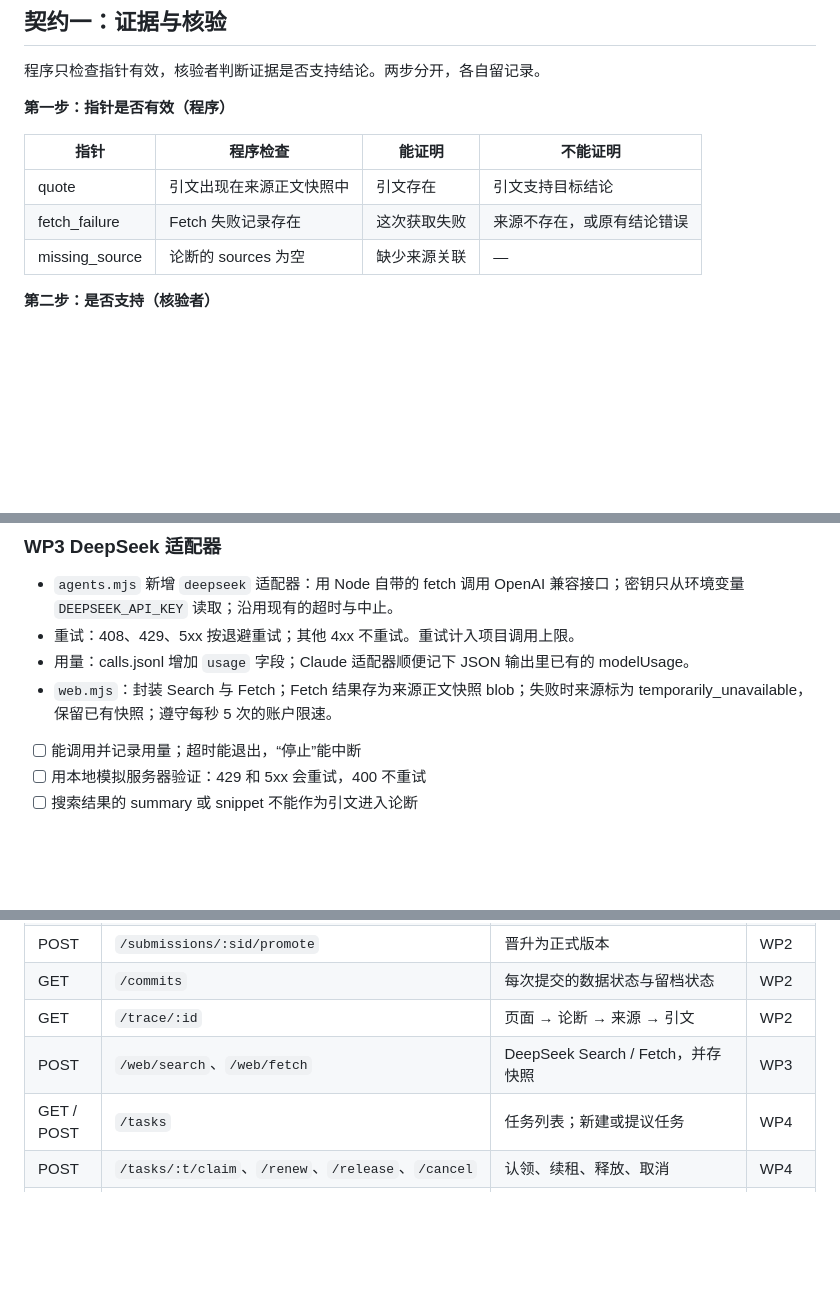
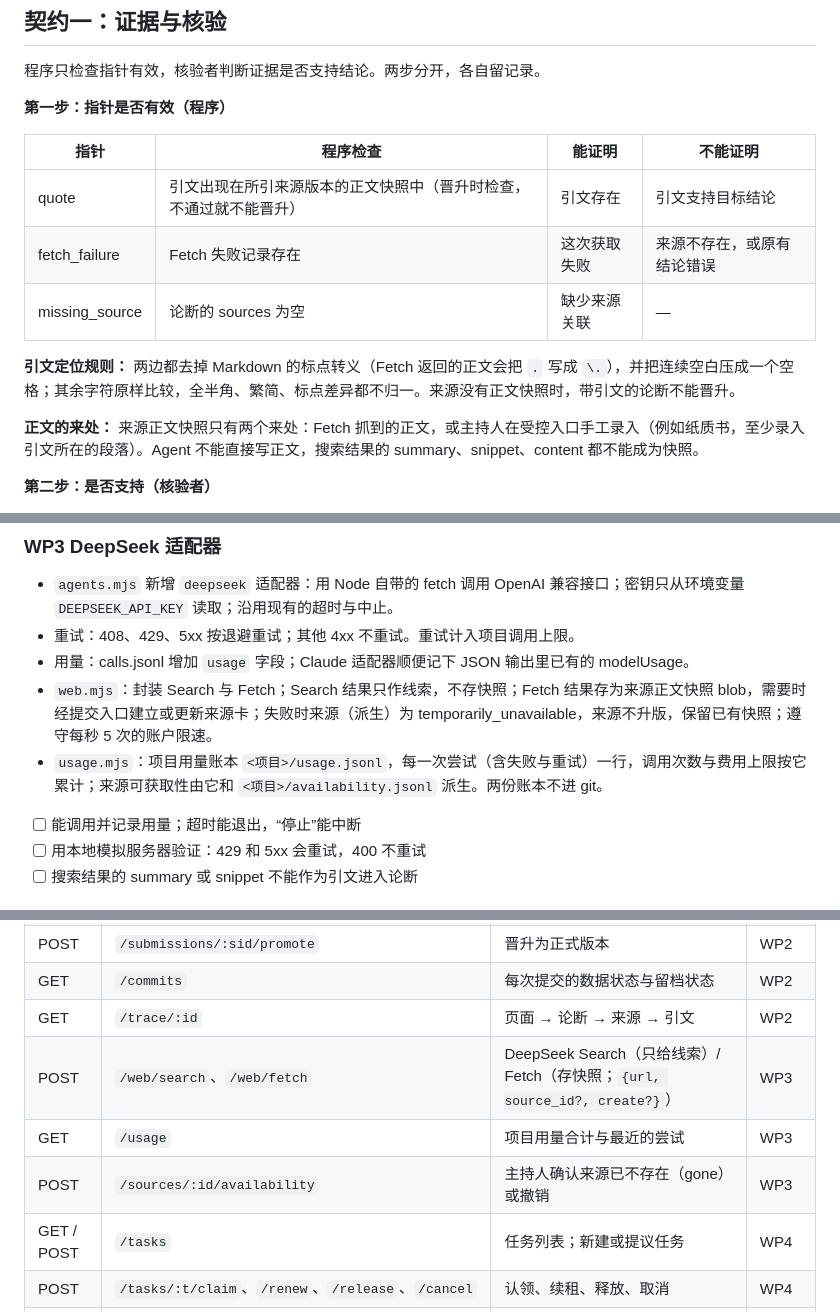
Before and after one commit to Ramirez0291/WETALK-WORK, a Markdown page: dev-lib/workbench-dev-spec-v0.2.md, 3 parts joined by grey strips. Rendered like a GitHub page; blank space fills up the shorter version.

```diff
--- a/dev-lib/workbench-dev-spec-v0.2.md
+++ b/dev-lib/workbench-dev-spec-v0.2.md
@@ -177,9 +177,13 @@ WETALK-WORK\projects          整个目录是一个 git 仓库
 
 | 指针 | 程序检查 | 能证明 | 不能证明 |
 | --- | --- | --- | --- |
-| quote | 引文出现在来源正文快照中 | 引文存在 | 引文支持目标结论 |
+| quote | 引文出现在所引来源版本的正文快照中（晋升时检查，不通过就不能晋升） | 引文存在 | 引文支持目标结论 |
 | fetch\_failure | Fetch 失败记录存在 | 这次获取失败 | 来源不存在，或原有结论错误 |
 | missing\_source | 论断的 sources 为空 | 缺少来源关联 | — |
+
+**引文定位规则：** 两边都去掉 Markdown 的标点转义（Fetch 返回的正文会把 `.` 写成 `\.`），并把连续空白压成一个空格；其余字符原样比较，全半角、繁简、标点差异都不归一。来源没有正文快照时，带引文的论断不能晋升。
+
+**正文的来处：** 来源正文快照只有两个来处：Fetch 抓到的正文，或主持人在受控入口手工录入（例如纸质书，至少录入引文所在的段落）。Agent 不能直接写正文，搜索结果的 summary、snippet、content 都不能成为快照。
 
 **第二步：是否支持（核验者）**
 
@@ -383,7 +387,8 @@ WETALK-WORK\projects          整个目录是一个 git 仓库
 - `agents.mjs` 新增 `deepseek` 适配器：用 Node 自带的 fetch 调用 OpenAI 兼容接口；密钥只从环境变量 `DEEPSEEK_API_KEY` 读取；沿用现有的超时与中止。
 - 重试：408、429、5xx 按退避重试；其他 4xx 不重试。重试计入项目调用上限。
 - 用量：calls.jsonl 增加 `usage` 字段；Claude 适配器顺便记下 JSON 输出里已有的 modelUsage。
-- `web.mjs`：封装 Search 与 Fetch；Fetch 结果存为来源正文快照 blob；失败时来源标为 temporarily\_unavailable，保留已有快照；遵守每秒 5 次的账户限速。
+- `web.mjs`：封装 Search 与 Fetch；Search 结果只作线索，不存快照；Fetch 结果存为来源正文快照 blob，需要时经提交入口建立或更新来源卡；失败时来源（派生）为 temporarily\_unavailable，来源不升版，保留已有快照；遵守每秒 5 次的账户限速。
+- `usage.mjs`：项目用量账本 `<项目>/usage.jsonl`，每一次尝试（含失败与重试）一行，调用次数与费用上限按它累计；来源可获取性由它和 `<项目>/availability.jsonl` 派生。两份账本不进 git。
 
 * [ ] 能调用并记录用量；超时能退出，“停止”能中断
 * [ ] 用本地模拟服务器验证：429 和 5xx 会重试，400 不重试
@@ -448,7 +453,9 @@ WETALK-WORK\projects          整个目录是一个 git 仓库
 | POST | `/submissions/:sid/promote` | 晋升为正式版本 | WP2 |
 | GET | `/commits` | 每次提交的数据状态与留档状态 | WP2 |
 | GET | `/trace/:id` | 页面 → 论断 → 来源 → 引文 | WP2 |
-| POST | `/web/search`、`/web/fetch` | DeepSeek Search / Fetch，并存快照 | WP3 |
+| POST | `/web/search`、`/web/fetch` | DeepSeek Search（只给线索）/ Fetch（存快照；`{url, source_id?, create?}`） | WP3 |
+| GET | `/usage` | 项目用量合计与最近的尝试 | WP3 |
+| POST | `/sources/:id/availability` | 主持人确认来源已不存在（gone）或撤销 | WP3 |
 | GET / POST | `/tasks` | 任务列表；新建或提议任务 | WP4 |
 | POST | `/tasks/:t/claim`、`/renew`、`/release`、`/cancel` | 认领、续租、释放、取消 | WP4 |
 | GET | `/tasks/:t/packet` | 任务包，含实际输入 | WP4 |
```
Also changed, not shown: other parts of dev-lib/workbench-dev-spec-v0.2.md (+6 -4 lines).
